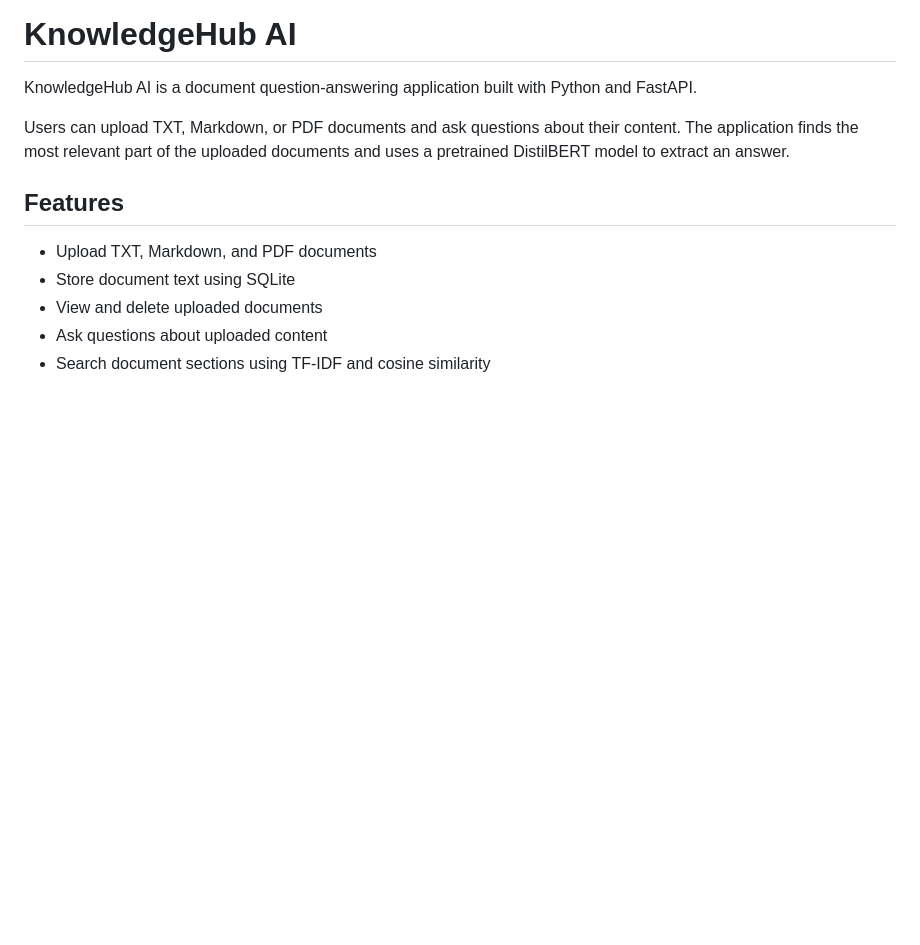
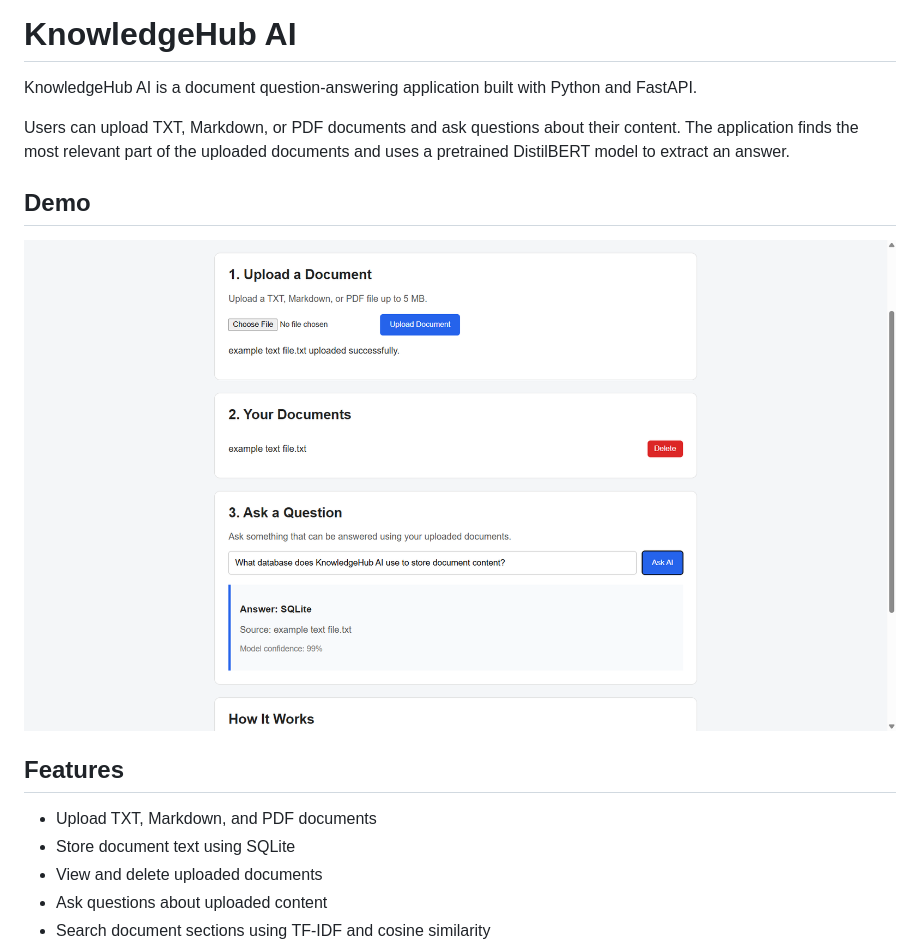
Before and after one commit to HetankPatel/knowledgehub-ai, a Markdown page: README.md, the part around the change. Rendered like a GitHub page; pictures changed too: images/knowledgehub-demo.png (added); blank space fills up the shorter version.

Commit message:
Add project screenshot

```diff
--- a/README.md
+++ b/README.md
@@ -3,6 +3,10 @@
 KnowledgeHub AI is a document question-answering application built with Python and FastAPI.
 
 Users can upload TXT, Markdown, or PDF documents and ask questions about their content. The application finds the most relevant part of the uploaded documents and uses a pretrained DistilBERT model to extract an answer.
+
+## Demo
+
+![KnowledgeHub AI Demo](images/knowledgehub-demo.png)
 
 ## Features
 
```
